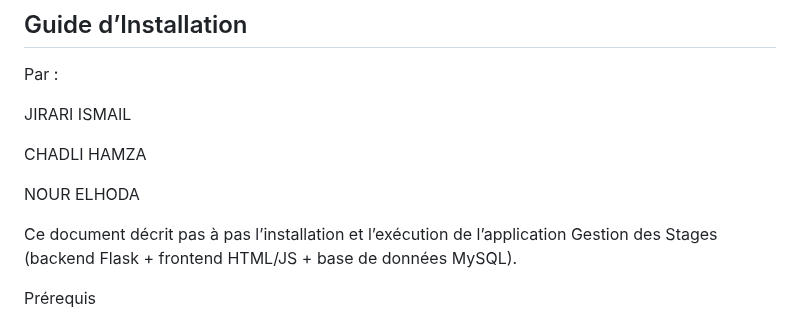
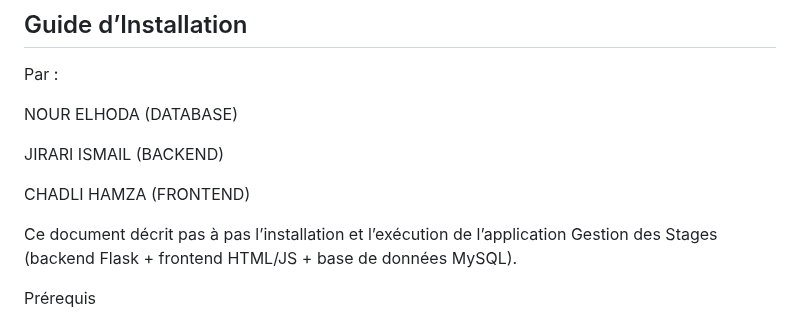
Before and after one commit to ismailjirari/dev-project, a Markdown page: Readme.md, the part around the change. Drawn GitHub-style.

Commit message:
Revise README with new authors and installation guide
Updated the README to include new authors and installation instructions.

```diff
--- a/Readme.md
+++ b/Readme.md
@@ -3,11 +3,12 @@
 
 Par :
 
-JIRARI ISMAIL
+NOUR ELHODA (DATABASE)
 
-CHADLI HAMZA
+JIRARI ISMAIL (BACKEND)
 
-NOUR ELHODA
+CHADLI HAMZA (FRONTEND)
+
 
 Ce document décrit pas à pas l’installation et l’exécution de
 l’application Gestion des Stages (backend Flask + frontend
```
